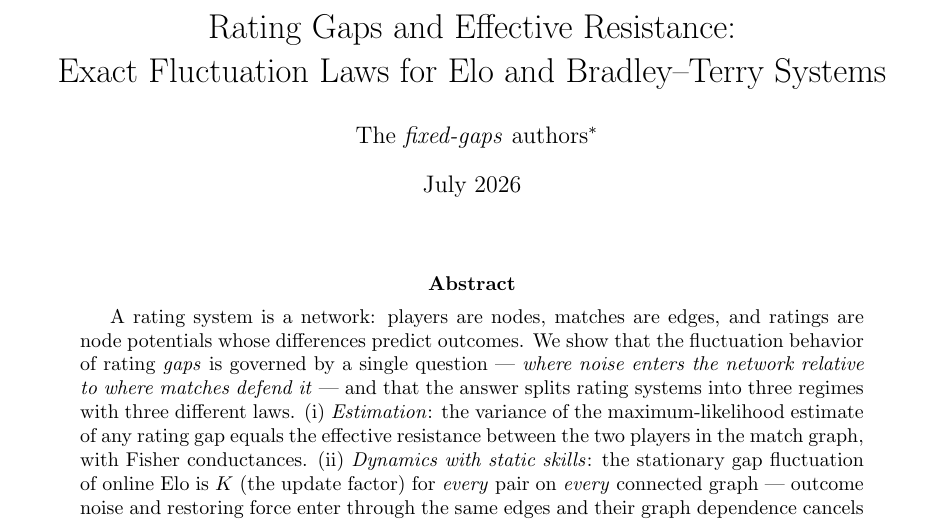
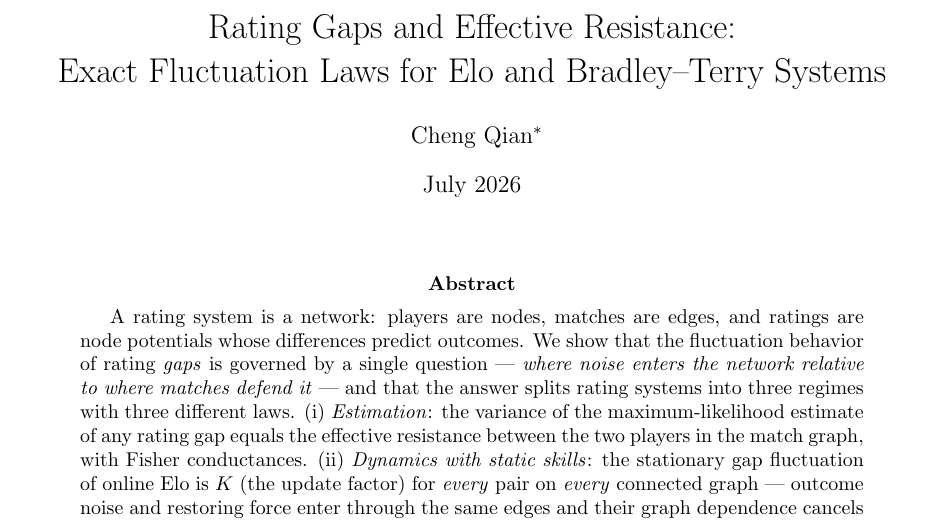
Before and after one commit to macrokit/fixed-gaps, a LaTeX paper (paper/paper.tex): part of page 1 of 7, cut so that both start at the same text. Compiled offline with pdfLaTeX.

Commit message:
Set author name to Cheng Qian; rebuild PDF and arXiv tarball
Co-Authored-By: Claude Sonnet 4.6 <noreply@anthropic.com>

```diff
--- a/paper/paper.tex
+++ b/paper/paper.tex
@@ -14,7 +14,7 @@
 
 \title{Rating Gaps and Effective Resistance:\\
 Exact Fluctuation Laws for Elo and Bradley--Terry Systems}
-\author{The \textit{fixed-gaps} authors\thanks{Code, data pipelines, and the
+\author{Cheng Qian\thanks{Code, data pipelines, and the
 companion monograph are available at
 \url{https://github.com/macrokit/fixed-gaps}. This paper develops Chapter 7
 of the monograph.}}
```
Also changed, not shown: paper/paper.pdf, 1 other file.
